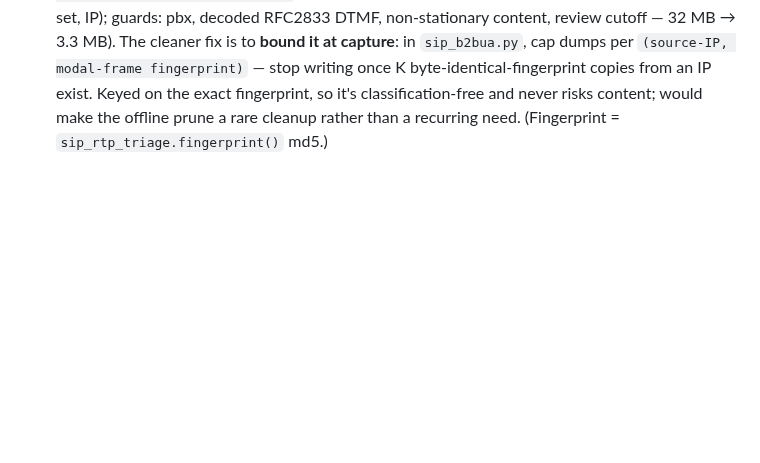
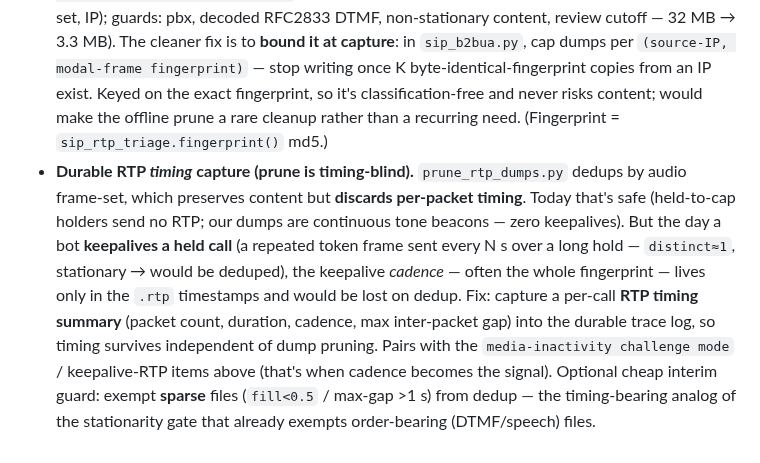
Before and after one commit to djkurlander/knock-knock, a Markdown page: extras/notes/sip_todo.md, the part around the change. Rendered like a GitHub page; blank space fills up the shorter version.

Commit message:
sip_todo: note that the rtp_dumps prune is timing-blind (keepalive cadence)
Frame-set dedup preserves audio content but discards per-packet timing; flag that a future
keepalive-on-held-call would lose its cadence on dedup, and the fix (durable per-call RTP timing
summary in the trace log) + optional sparse-file exemption. Moot today (holders send no RTP).

```diff
--- a/extras/notes/sip_todo.md
+++ b/extras/notes/sip_todo.md
@@ -216,3 +216,15 @@ aggregator). Profiling wants fleet-global state (de-dup, profiles, claim-lock) t
   — stop writing once K byte-identical-fingerprint copies from an IP exist. Keyed on the exact
   fingerprint, so it's classification-free and never risks content; would make the offline prune
   a rare cleanup rather than a recurring need. (Fingerprint = `sip_rtp_triage.fingerprint()` md5.)
+- **Durable RTP *timing* capture (prune is timing-blind).** `prune_rtp_dumps.py` dedups by
+  audio frame-set, which preserves content but **discards per-packet timing**. Today that's safe
+  (held-to-cap holders send no RTP; our dumps are continuous tone beacons — zero keepalives). But
+  the day a bot **keepalives a held call** (a repeated token frame sent every N s over a long
+  hold — `distinct≈1`, stationary → would be deduped), the keepalive *cadence* — often the whole
+  fingerprint — lives only in the `.rtp` timestamps and would be lost on dedup. Fix: capture a
+  per-call **RTP timing summary** (packet count, duration, cadence, max inter-packet gap) into the
+  durable trace log, so timing survives independent of dump pruning. Pairs with the
+  `media-inactivity challenge mode` / keepalive-RTP items above (that's when cadence becomes the
+  signal). Optional cheap interim guard: exempt **sparse** files (`fill<0.5` / max-gap >1 s) from
+  dedup — the timing-bearing analog of the stationarity gate that already exempts order-bearing
+  (DTMF/speech) files.
```
